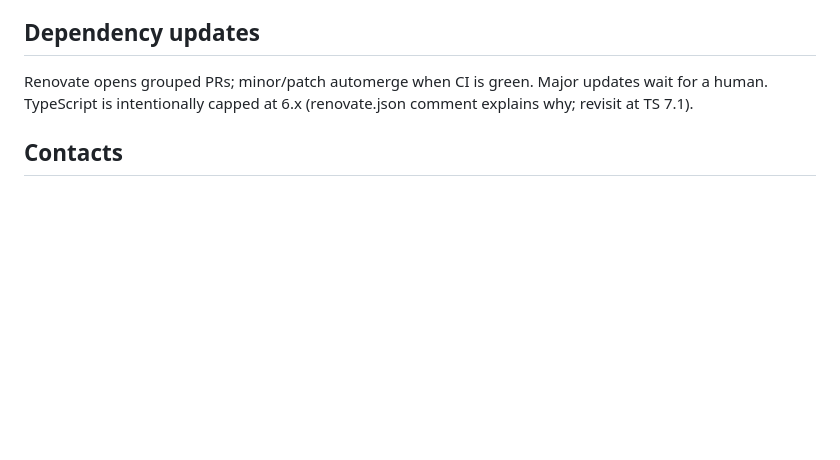
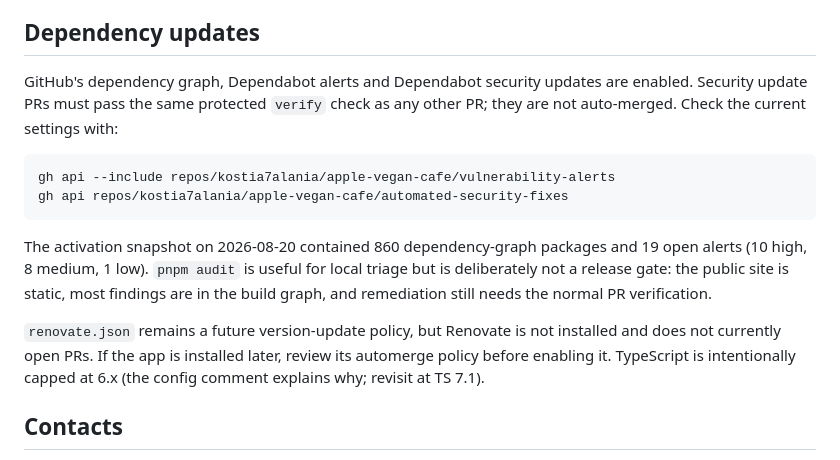
Before and after one commit to kostia7alania/apple-vegan-cafe, a Markdown page: docs/runbook.md, the part around the change. GitHub-like rendering; blank space fills up the shorter version.

Commit message:
docs: record dependency security automation

````diff
--- a/docs/runbook.md
+++ b/docs/runbook.md
@@ -164,9 +164,25 @@ key, or recovery code.
 
 ## Dependency updates
 
-Renovate opens grouped PRs; minor/patch automerge when CI is green. Major
-updates wait for a human. TypeScript is intentionally capped at 6.x
-(renovate.json comment explains why; revisit at TS 7.1).
+GitHub's dependency graph, Dependabot alerts and Dependabot security updates
+are enabled. Security update PRs must pass the same protected `verify` check as
+any other PR; they are not auto-merged. Check the current settings with:
+
+```sh
+gh api --include repos/kostia7alania/apple-vegan-cafe/vulnerability-alerts
+gh api repos/kostia7alania/apple-vegan-cafe/automated-security-fixes
+```
+
+The activation snapshot on 2026-08-20 contained 860 dependency-graph packages
+and 19 open alerts (10 high, 8 medium, 1 low). `pnpm audit` is useful for local
+triage but is deliberately not a release gate: the public site is static, most
+findings are in the build graph, and remediation still needs the normal PR
+verification.
+
+`renovate.json` remains a future version-update policy, but Renovate is not
+installed and does not currently open PRs. If the app is installed later,
+review its automerge policy before enabling it. TypeScript is intentionally
+capped at 6.x (the config comment explains why; revisit at TS 7.1).
 
 ## Contacts
 
````
Also changed, not shown: docs/BACKLOG.md (+1 -0 lines).
